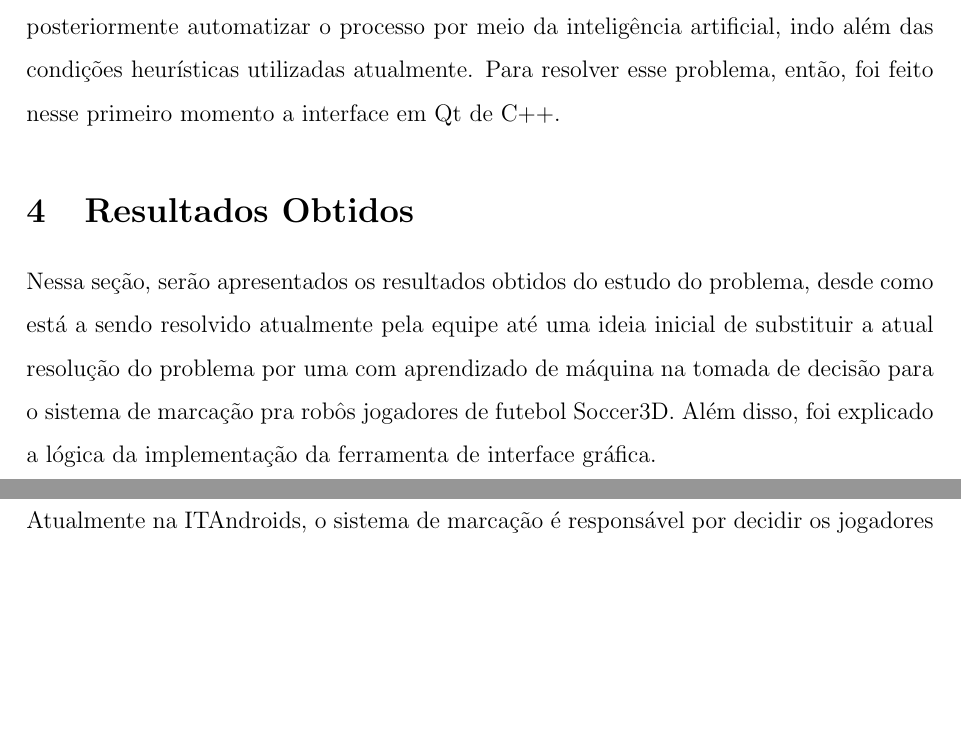
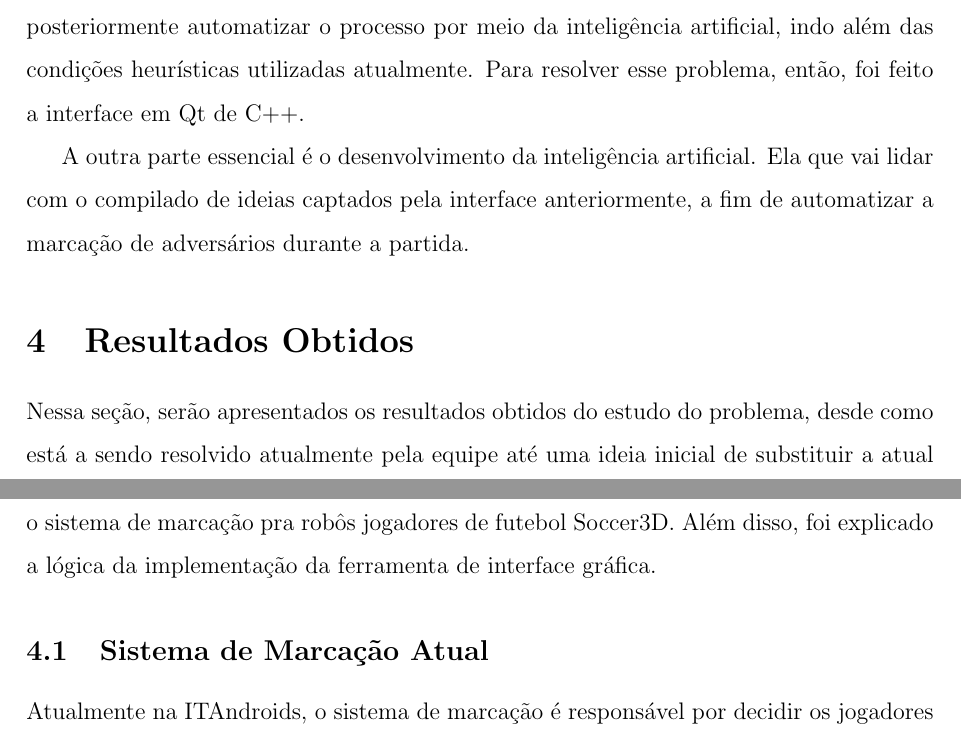
Before and after one commit to isabelleferreira3000/iniciacao-cientifica, a LaTeX document (relatorio-final/main.tex): two parts of pages 9 and 10 of 14 before the commit and two parts of pages 9 and 10 of 15 after it, joined at a grey line, cut so that both start at the same text, the shorter picture padded with empty space. Compiled offline with pdfLaTeX.

Commit message:
descricao do problema

```diff
--- a/relatorio-final/main.tex
+++ b/relatorio-final/main.tex
@@ -126,7 +126,9 @@ A linguagem utilizada para o projeto da equipe ITAndroids foi C++, pois é uma l
 
 Nesse contexto, surgem várias questões a serem resolvidas para se ter um time vencedor. Nesse projeto, será abordado o seguinte problema: dada as posições dos jogadores oponentes e da bola, deve-se escolher quais adversários são os mais ofensivamente perigosos e deveriam ser marcados.
 
-Grande parte do projeto se trata da ferramenta de interface gráfica que vai captar o conhecimento humano e formar o dataset da inteligência artificial. O intuito é fazer um compilado das ideias inconscientes acerca de quais oponentes deveriam ser marcados, para posteriormente automatizar o processo por meio da inteligência artificial, indo além das condições heurísticas utilizadas atualmente. Para resolver esse problema, então, foi feito nesse primeiro momento a interface em Qt de C++.
+Grande parte do projeto se trata da ferramenta de interface gráfica que vai captar o conhecimento humano e formar o dataset da inteligência artificial. O intuito é fazer um compilado das ideias inconscientes acerca de quais oponentes deveriam ser marcados, para posteriormente automatizar o processo por meio da inteligência artificial, indo além das condições heurísticas utilizadas atualmente. Para resolver esse problema, então, foi feito a interface em Qt de C++.
+
+A outra parte essencial é o desenvolvimento da inteligência artificial. Ela que vai lidar com o compilado de ideias captados pela interface anteriormente, a fim de automatizar a marcação de adversários durante a partida.
 
 \section{Resultados Obtidos}
 
```
Also changed, not shown: relatorio-final/main.pdf, 4 other files.
